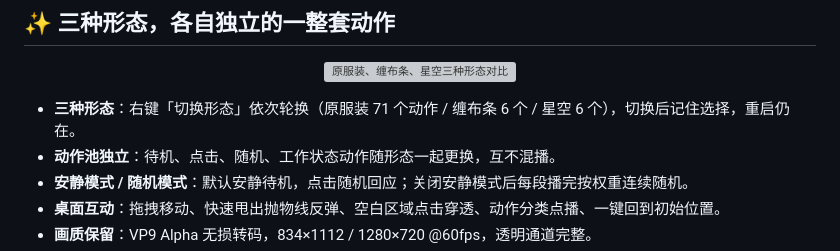
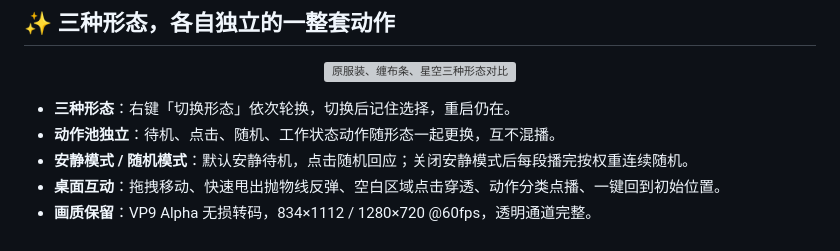
Before and after one commit to xunguangzlj-cloud/danya-pet, a Markdown page: README.md, the part around the change. Rendered like a GitHub page; grey boxes are pictures that could not be loaded.

```diff
--- a/README.md
+++ b/README.md
@@ -25,7 +25,7 @@
   <img src="assets/preview/demo-forms.gif" alt="原服装、缠布条、星空三种形态对比" width="640">
 </p>
 
-- **三种形态**：右键「切换形态」依次轮换（原服装 71 个动作 / 缠布条 6 个 / 星空 6 个），切换后记住选择，重启仍在。
+- **三种形态**：右键「切换形态」依次轮换，切换后记住选择，重启仍在。
 - **动作池独立**：待机、点击、随机、工作状态动作随形态一起更换，互不混播。
 - **安静模式 / 随机模式**：默认安静待机，点击随机回应；关闭安静模式后每段播完按权重连续随机。
 - **桌面互动**：拖拽移动、快速甩出抛物线反弹、空白区域点击穿透、动作分类点播、一键回到初始位置。
```
